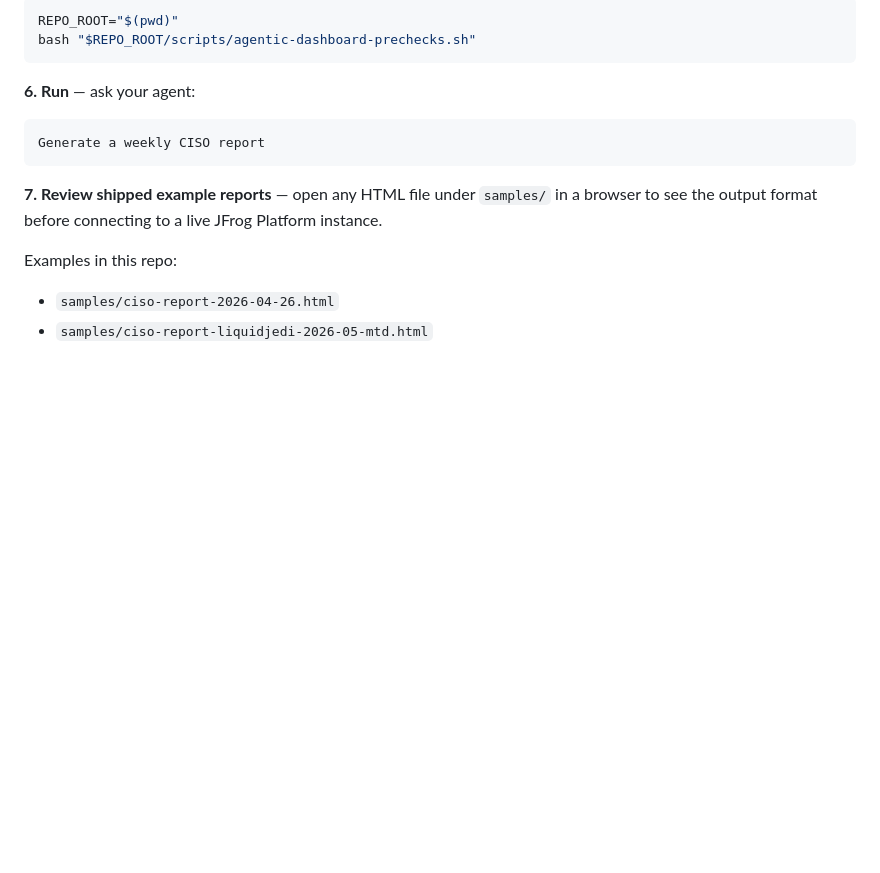
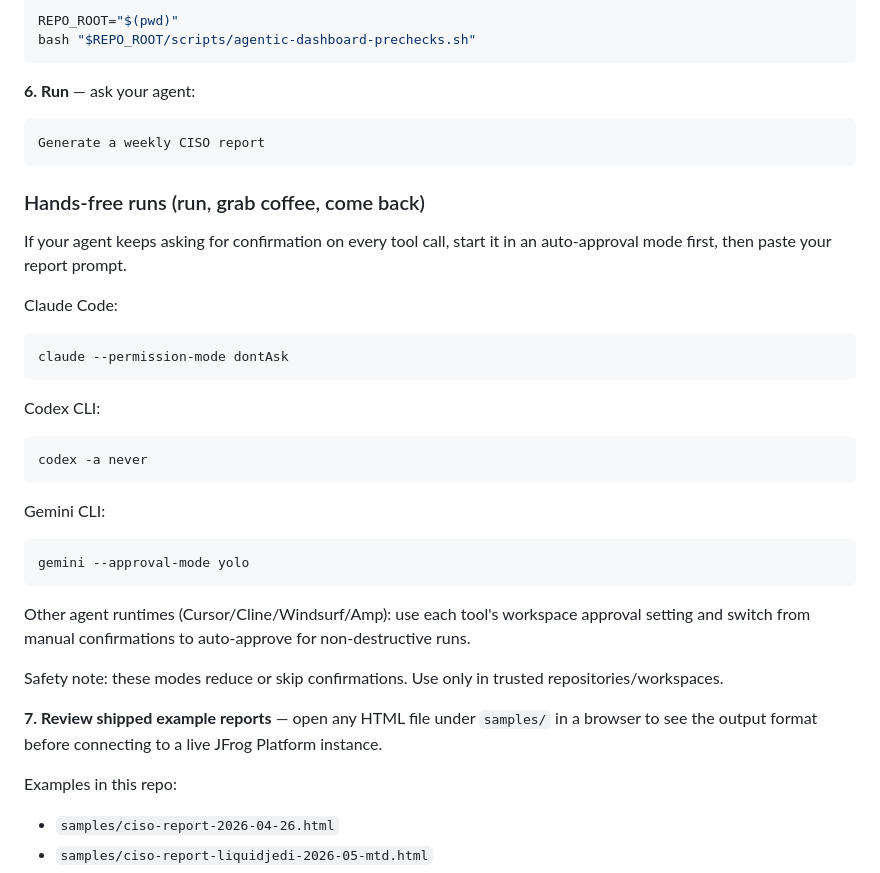
Before and after one commit to liquid-jedi/jfrog-agentic-dashboard-skills, a Markdown page: README.md, the part around the change. GitHub-like rendering; blank space fills up the shorter version.

Commit message:
Add hands-free agent run modes to README

````diff
--- a/README.md
+++ b/README.md
@@ -94,6 +94,32 @@ bash "$REPO_ROOT/scripts/agentic-dashboard-prechecks.sh"
 Generate a weekly CISO report
 ```
 
+### Hands-free runs (run, grab coffee, come back)
+
+If your agent keeps asking for confirmation on every tool call, start it in an auto-approval mode first, then paste your report prompt.
+
+Claude Code:
+
+```bash
+claude --permission-mode dontAsk
+```
+
+Codex CLI:
+
+```bash
+codex -a never
+```
+
+Gemini CLI:
+
+```bash
+gemini --approval-mode yolo
+```
+
+Other agent runtimes (Cursor/Cline/Windsurf/Amp): use each tool's workspace approval setting and switch from manual confirmations to auto-approve for non-destructive runs.
+
+Safety note: these modes reduce or skip confirmations. Use only in trusted repositories/workspaces.
+
 **7. Review shipped example reports** — open any HTML file under `samples/` in a browser to see the output format before connecting to a live JFrog Platform instance.
 
 Examples in this repo:
````
